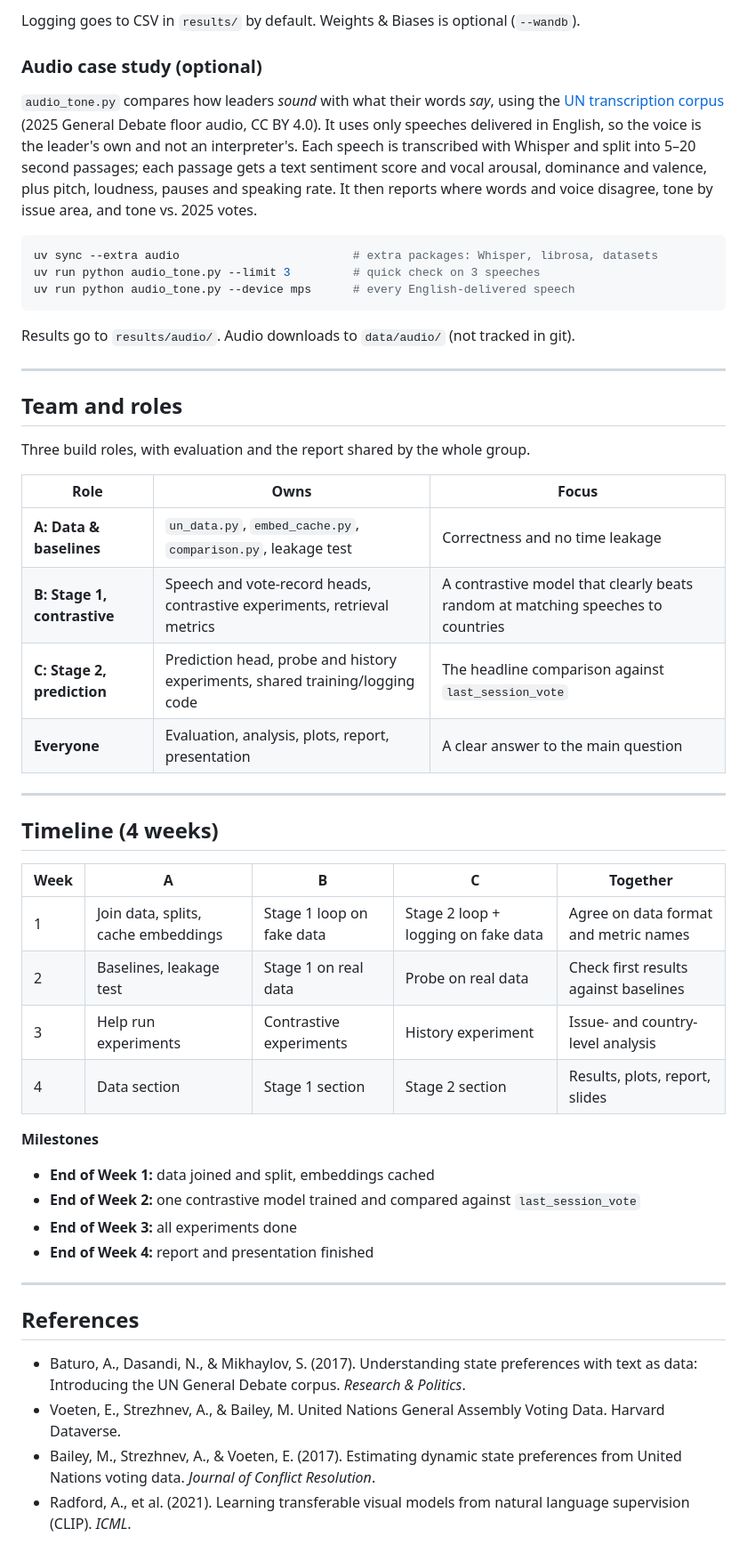
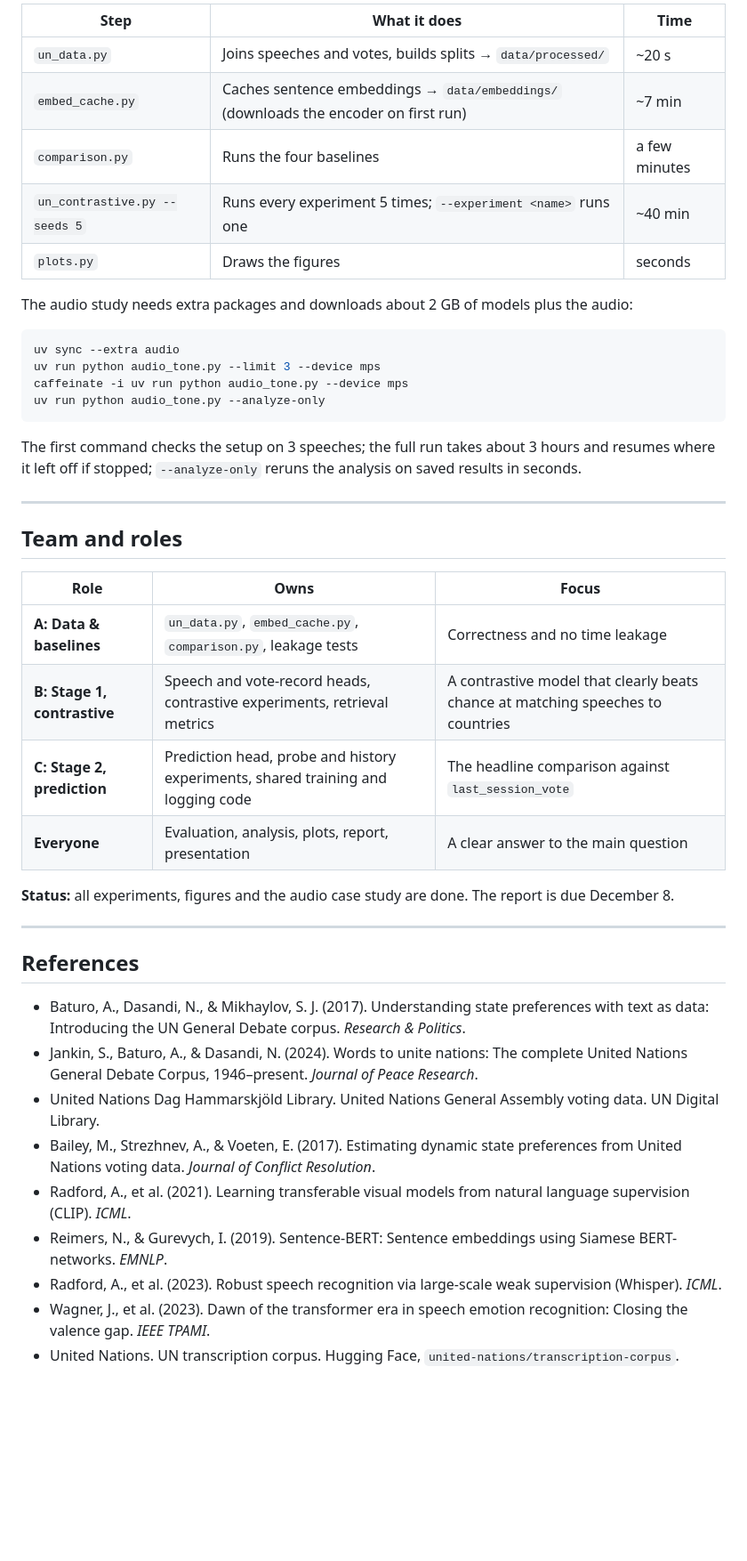
Before and after one commit to finlay-mcafee2005/DL-Final-Project, a Markdown page: README.md, the part around one of its changes. Shown at 89% size. Rendered like a GitHub page; blank space fills up the shorter version.

````diff
--- a/README.md
+++ b/README.md
@@ -150,60 +209,47 @@ uv run pytest test_un.py -v          # run the tests
 ```
 
-Logging goes to CSV in `results/` by default. Weights & Biases is optional (`--wandb`).
+| Step | What it does | Time |
+|---|---|---|
+| `un_data.py` | Joins speeches and votes, builds splits → `data/processed/` | ~20 s |
+| `embed_cache.py` | Caches sentence embeddings → `data/embeddings/` (downloads the encoder on first run) | ~7 min |
+| `comparison.py` | Runs the four baselines | a few minutes |
+| `un_contrastive.py --seeds 5` | Runs every experiment 5 times; `--experiment <name>` runs one | ~40 min |
+| `plots.py` | Draws the figures | seconds |
 
-### Audio case study (optional)
-
-`audio_tone.py` compares how leaders *sound* with what their words *say*, using the
-[UN transcription corpus](https://huggingface.co/datasets/united-nations/transcription-corpus)
-(2025 General Debate floor audio, CC BY 4.0). It uses only speeches delivered in English,
-so the voice is the leader's own and not an interpreter's. Each speech is transcribed with
-Whisper and split into 5–20 second passages; each passage gets a text sentiment score and
-vocal arousal, dominance and valence, plus pitch, loudness, pauses and speaking rate. It then
-reports where words and voice disagree, tone by issue area, and tone vs. 2025 votes.
+The audio study needs extra packages and downloads about 2 GB of models plus the audio:
 
 ```bash
-uv sync --extra audio                         # extra packages: Whisper, librosa, datasets
-uv run python audio_tone.py --limit 3         # quick check on 3 speeches
-uv run python audio_tone.py --device mps      # every English-delivered speech
+uv sync --extra audio
+uv run python audio_tone.py --limit 3 --device mps
+caffeinate -i uv run python audio_tone.py --device mps
+uv run python audio_tone.py --analyze-only
 ```
 
-Results go to `results/audio/`. Audio downloads to `data/audio/` (not tracked in git).
+The first command checks the setup on 3 speeches; the full run takes about 3 hours and resumes where it left off if stopped; `--analyze-only` reruns the analysis on saved results in seconds.
 
 ---
 
 ## Team and roles
 
-Three build roles, with evaluation and the report shared by the whole group.
-
 | Role | Owns | Focus |
 |---|---|---|
-| **A: Data & baselines** | `un_data.py`, `embed_cache.py`, `comparison.py`, leakage test | Correctness and no time leakage |
-| **B: Stage 1, contrastive** | Speech and vote-record heads, contrastive experiments, retrieval metrics | A contrastive model that clearly beats random at matching speeches to countries |
-| **C: Stage 2, prediction** | Prediction head, probe and history experiments, shared training/logging code | The headline comparison against `last_session_vote` |
+| **A: Data & baselines** | `un_data.py`, `embed_cache.py`, `comparison.py`, leakage tests | Correctness and no time leakage |
+| **B: Stage 1, contrastive** | Speech and vote-record heads, contrastive experiments, retrieval metrics | A contrastive model that clearly beats chance at matching speeches to countries |
+| **C: Stage 2, prediction** | Prediction head, probe and history experiments, shared training and logging code | The headline comparison against `last_session_vote` |
 | **Everyone** | Evaluation, analysis, plots, report, presentation | A clear answer to the main question |
 
----
-
-## Timeline (4 weeks)
-
-| Week | A | B | C | Together |
-|---|---|---|---|---|
-| 1 | Join data, splits, cache embeddings | Stage 1 loop on fake data | Stage 2 loop + logging on fake data | Agree on data format and metric names |
-| 2 | Baselines, leakage test | Stage 1 on real data | Probe on real data | Check first results against baselines |
-| 3 | Help run experiments | Contrastive experiments | History experiment | Issue- and country-level analysis |
-| 4 | Data section | Stage 1 section | Stage 2 section | Results, plots, report, slides |
-
-**Milestones**
-- **End of Week 1:** data joined and split, embeddings cached
-- **End of Week 2:** one contrastive model trained and compared against `last_session_vote`
-- **End of Week 3:** all experiments done
-- **End of Week 4:** report and presentation finished
+**Status:** all experiments, figures and the audio case study are done. The report is due December 8.
 
 ---
 
 ## References
 
-- Baturo, A., Dasandi, N., & Mikhaylov, S. (2017). Understanding state preferences with text as data: Introducing the UN General Debate corpus. *Research & Politics*.
-- Voeten, E., Strezhnev, A., & Bailey, M. United Nations General Assembly Voting Data. Harvard Dataverse.
+- Baturo, A., Dasandi, N., & Mikhaylov, S. J. (2017). Understanding state preferences with text as data: Introducing the UN General Debate corpus. *Research & Politics*.
+- Jankin, S., Baturo, A., & Dasandi, N. (2024). Words to unite nations: The complete United Nations General Debate Corpus, 1946–present. *Journal of Peace Research*.
+- United Nations Dag Hammarskjöld Library. United Nations General Assembly voting data. UN Digital Library.
 - Bailey, M., Strezhnev, A., & Voeten, E. (2017). Estimating dynamic state preferences from United Nations voting data. *Journal of Conflict Resolution*.
 - Radford, A., et al. (2021). Learning transferable visual models from natural language supervision (CLIP). *ICML*.
+- Reimers, N., & Gurevych, I. (2019). Sentence-BERT: Sentence embeddings using Siamese BERT-networks. *EMNLP*.
+- Radford, A., et al. (2023). Robust speech recognition via large-scale weak supervision (Whisper). *ICML*.
+- Wagner, J., et al. (2023). Dawn of the transformer era in speech emotion recognition: Closing the valence gap. *IEEE TPAMI*.
+- United Nations. UN transcription corpus. Hugging Face, `united-nations/transcription-corpus`.
````
Also changed, not shown: other parts of README.md (+122 -63 lines), report/figures/by_issue.png (added), report/figures/loss_curves.png (added), report/figures/results.png (added), report/figures/retrieval.png (added).
